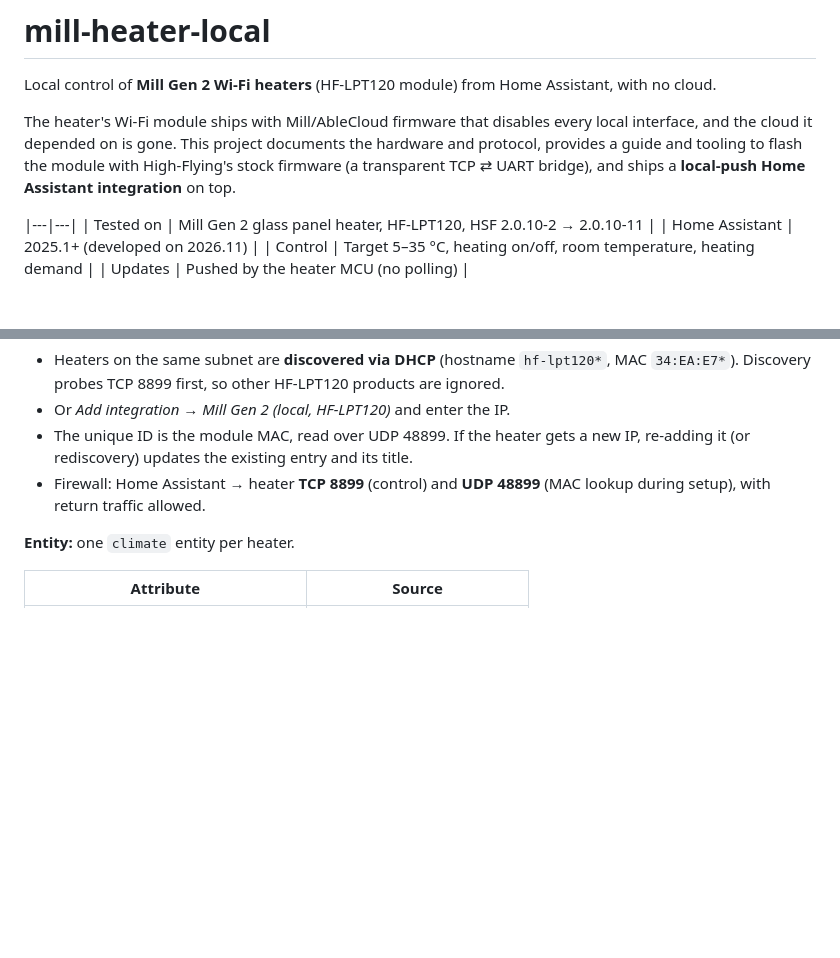
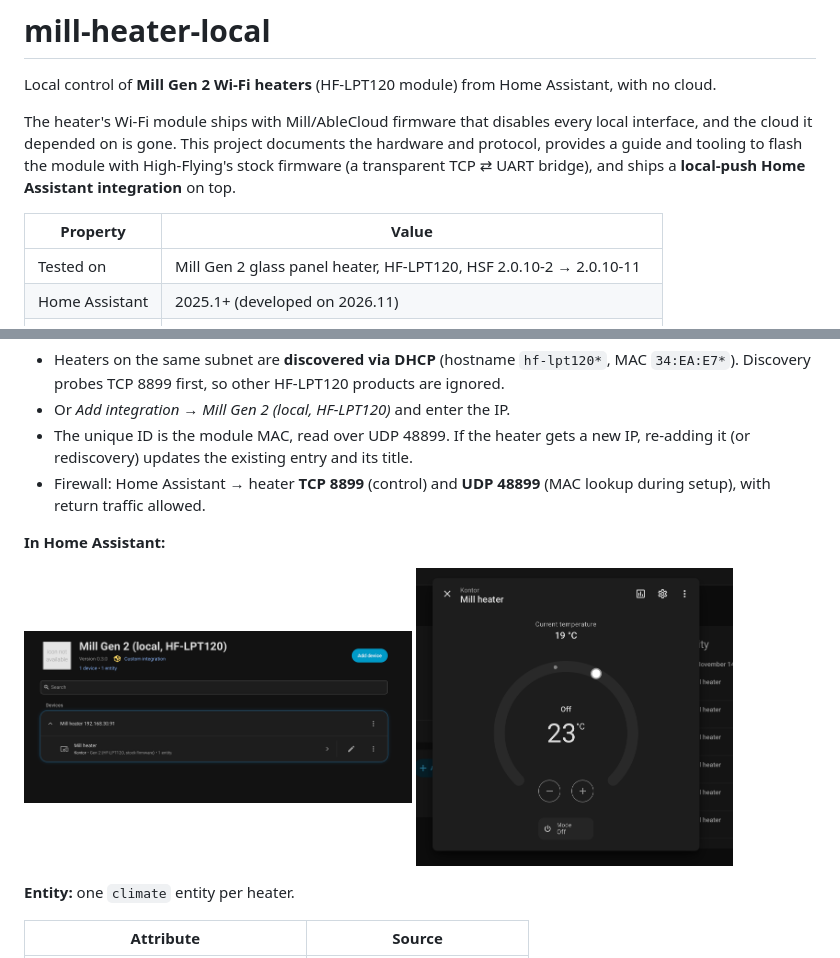
Before and after one commit to McFrappe/mill-heater-local, a Markdown page: README.md, 2 parts joined by grey strips. Drawn GitHub-style; pictures changed too: docs/images/ha-integration.png (added), docs/images/ha-thermostat.png (added); blank space fills up the shorter version.

Commit message:
Add Home Assistant screenshots to README

```diff
--- a/README.md
+++ b/README.md
@@ -9,6 +9,7 @@ documents the hardware and protocol, provides a guide and tooling to flash
 the module with High-Flying's stock firmware (a transparent TCP ⇄ UART
 bridge), and ships a **local-push Home Assistant integration** on top.
 
+| Property | Value |
 |---|---|
 | Tested on | Mill Gen 2 glass panel heater, HF-LPT120, HSF 2.0.10-2 → 2.0.10-11 |
 | Home Assistant | 2025.1+ (developed on 2026.11) |
@@ -92,6 +93,13 @@ that keeps the link alive. Details and logs:
 - Firewall: Home Assistant → heater **TCP 8899** (control) and **UDP 48899**
   (MAC lookup during setup), with return traffic allowed.
 
+**In Home Assistant:**
+
+<p>
+  <img src="docs/images/ha-integration.png" alt="Integration page: Mill Gen 2 (local, HF-LPT120) with one heater device" width="49%">
+  <img src="docs/images/ha-thermostat.png" alt="Thermostat dialog: current 19 °C, target 23 °C, mode off" width="40%">
+</p>
+
 **Entity:** one `climate` entity per heater.
 
 | Attribute | Source |
```
